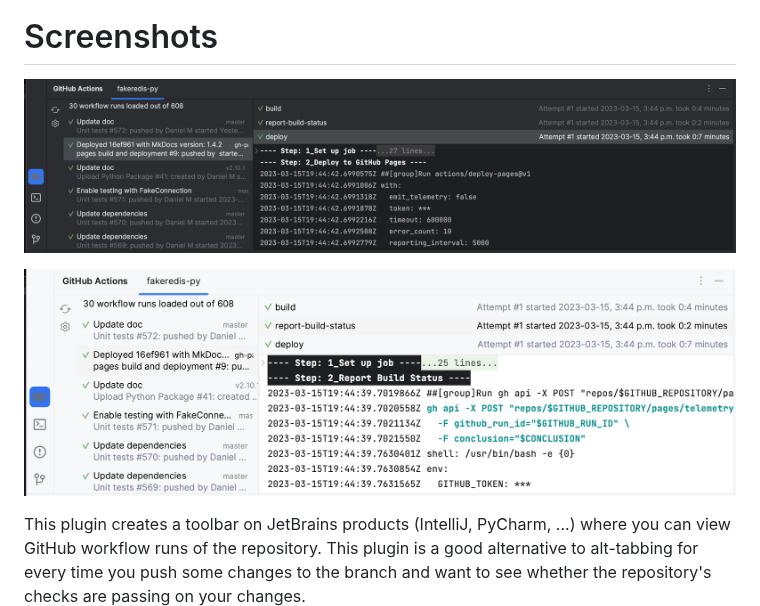
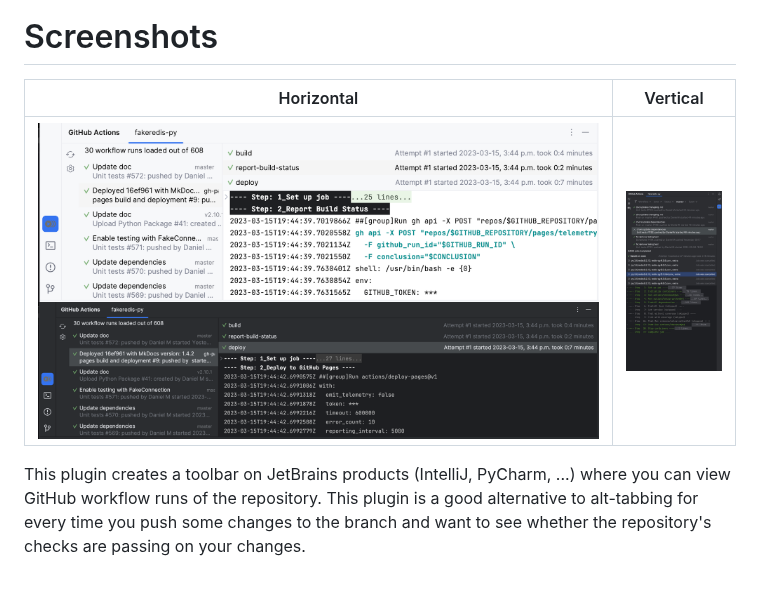
Before and after one commit to dsoftwareinc/ghactions-manager, a Markdown page: README.md, the part around one of its changes. Drawn GitHub-style; pictures changed too: docs/screenshot-vertical.jpg (added); blank space fills up the shorter version.

Commit message:
feat:vertical workflow runs list

```diff
--- a/README.md
+++ b/README.md
@@ -7,10 +7,9 @@ GitHub Actions Manager for JetBrains IDEs
 
 # Screenshots
 
-![](docs/screenshot-new-ui-dark.png)
-
-![](docs/screenshot-new-ui-light.png)
-
+Horizontal                                 |  Vertical
+:--------------------------------------------------------------------------:|:-------------------------:
+ ![](docs/screenshot-new-ui-light.png) ![](docs/screenshot-new-ui-dark.png) |  ![](docs/screenshot-vertical.jpg)
 
 <!-- Plugin description -->
 This plugin creates a toolbar on JetBrains products (IntelliJ, PyCharm, ...)
```
Also changed, not shown: other parts of README.md (+1 -1 lines), CHANGELOG.md (+1 -0 lines), 4 other files.
